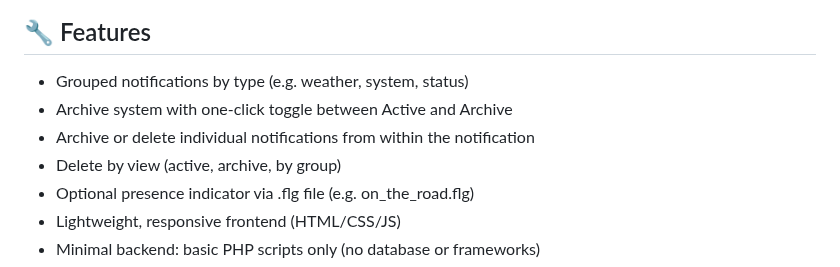
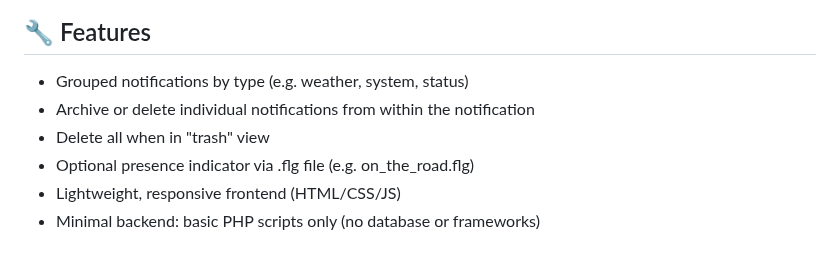
Before and after one commit to elvinatombender222/pushy, a Markdown page: README.md, the part around the change. Drawn GitHub-style.

```diff
--- a/README.md
+++ b/README.md
@@ -9,9 +9,8 @@ Pushy displays rich, grouped notifications using HTML, CSS, PHP and JavaScript.
 ## 🔧 Features
 
 - Grouped notifications by type (e.g. weather, system, status)
-- Archive system with one-click toggle between Active and Archive
 - Archive or delete individual notifications from within the notification
-- Delete by view (active, archive, by group)
+- Delete all when in "trash" view
 - Optional presence indicator via .flg file (e.g. on_the_road.flg)
 - Lightweight, responsive frontend (HTML/CSS/JS)
 - Minimal backend: basic PHP scripts only (no database or frameworks)
```
